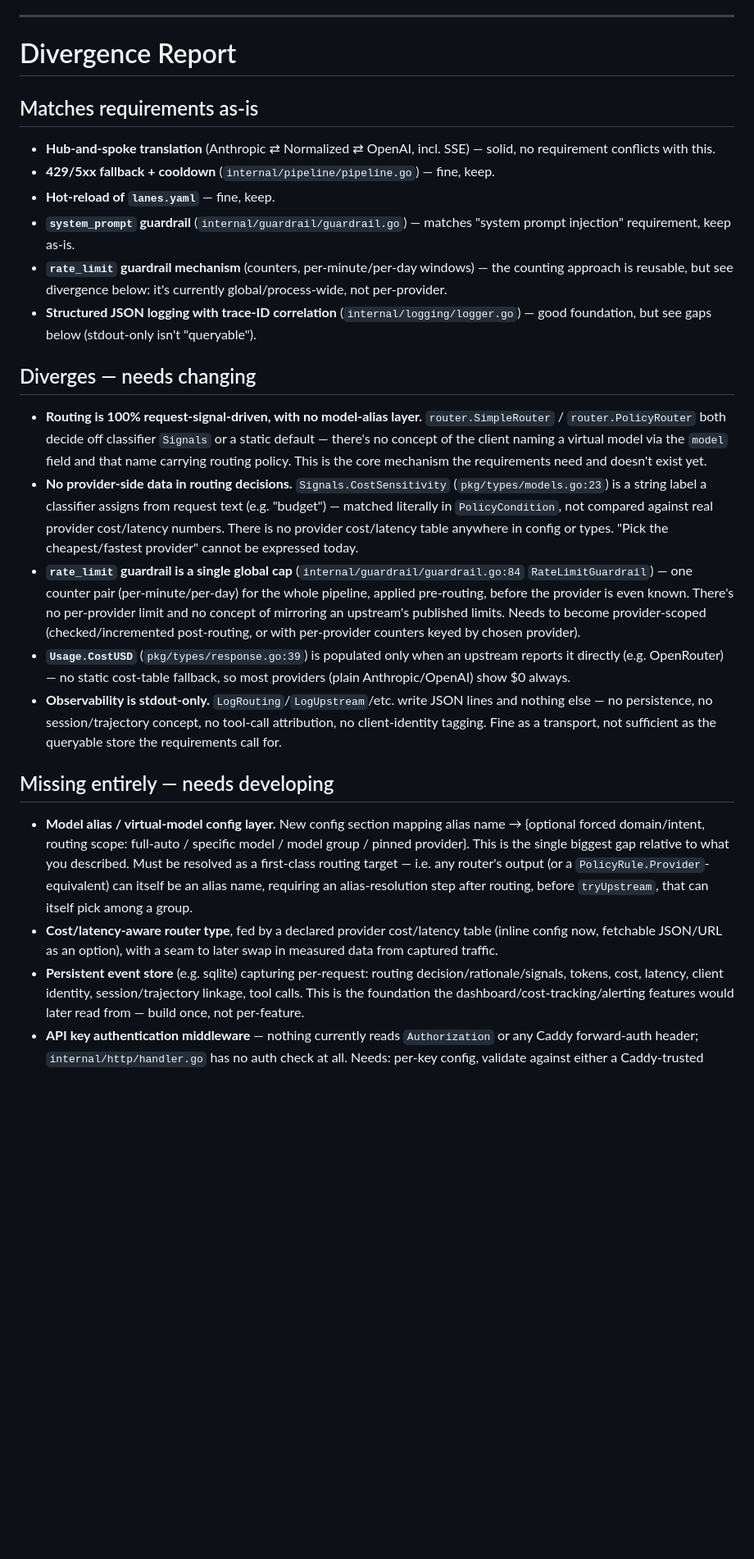
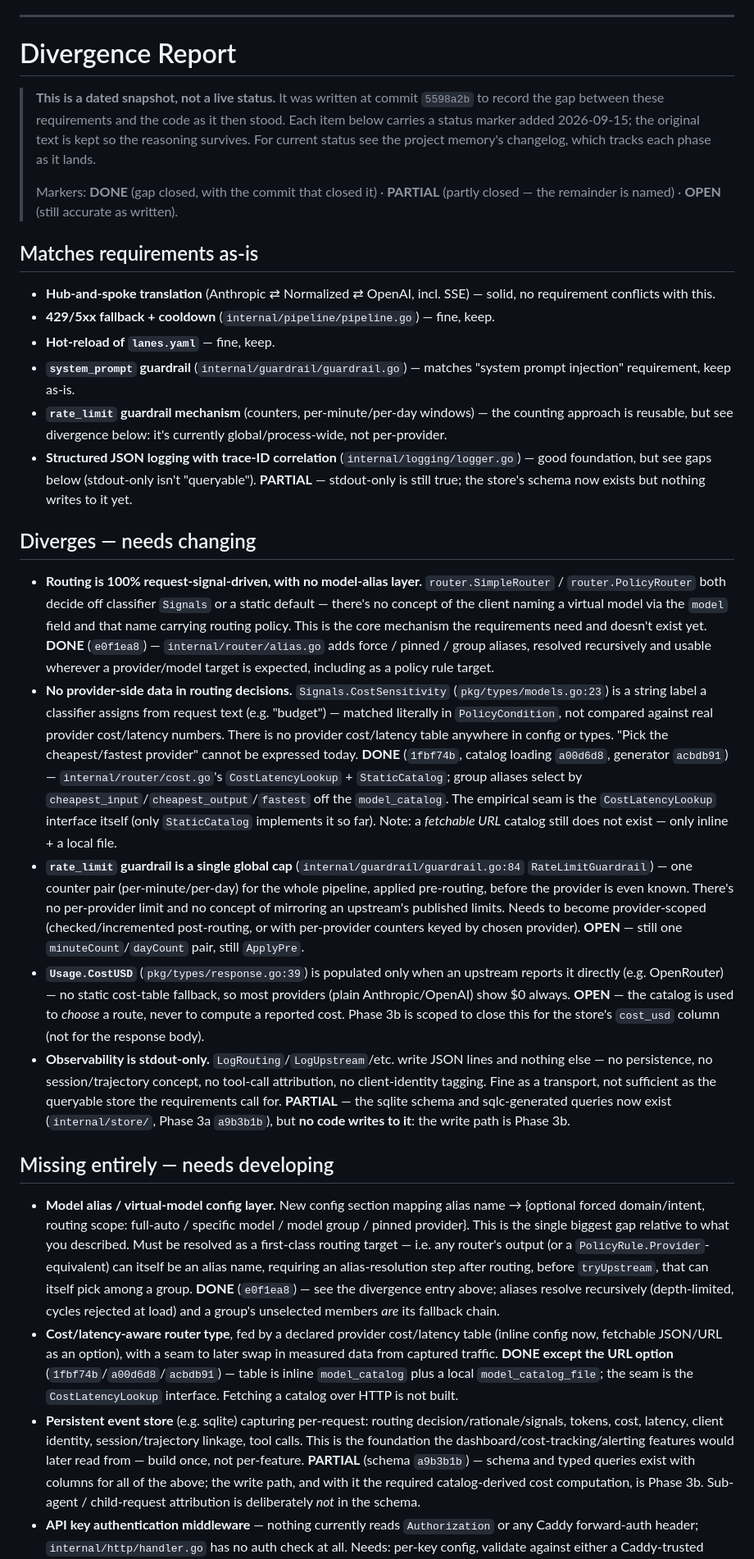
Before and after one commit to cnf/arbiter, a Markdown page: REQUIREMENTS.md, the part around one of its changes. Shown at 82% size. Drawn GitHub-style; blank space fills up the shorter version.

```diff
--- a/REQUIREMENTS.md
+++ b/REQUIREMENTS.md
@@ -98,6 +98,16 @@ Explicitly out of scope:
 
 # Divergence Report
 
+> **This is a dated snapshot, not a live status.** It was written at commit
+> `5598a2b` to record the gap between these requirements and the code as it
+> then stood. Each item below carries a status marker added 2026-09-15; the
+> original text is kept so the reasoning survives. For current status see the
+> project memory's changelog, which tracks each phase as it lands.
+>
+> Markers: **DONE** (gap closed, with the commit that closed it) ·
+> **PARTIAL** (partly closed — the remainder is named) · **OPEN** (still
+> accurate as written).
+
 ## Matches requirements as-is
 
 - **Hub-and-spoke translation** (Anthropic ⇄ Normalized ⇄ OpenAI, incl. SSE)
@@ -112,7 +122,8 @@ Explicitly out of scope:
   it's currently global/process-wide, not per-provider.
 - **Structured JSON logging with trace-ID correlation**
   (`internal/logging/logger.go`) — good foundation, but see gaps below
-  (stdout-only isn't "queryable").
+  (stdout-only isn't "queryable"). **PARTIAL** — stdout-only is still true;
+  the store's schema now exists but nothing writes to it yet.
 
 ## Diverges — needs changing
 
@@ -121,27 +132,41 @@ Explicitly out of scope:
   `Signals` or a static default — there's no concept of the client naming a
   virtual model via the `model` field and that name carrying routing
   policy. This is the core mechanism the requirements need and doesn't
-  exist yet.
+  exist yet. **DONE** (`e0f1ea8`) — `internal/router/alias.go` adds force /
+  pinned / group aliases, resolved recursively and usable wherever a
+  provider/model target is expected, including as a policy rule target.
 - **No provider-side data in routing decisions.** `Signals.CostSensitivity`
   (`pkg/types/models.go:23`) is a string label a classifier assigns from
   request text (e.g. "budget") — matched literally in `PolicyCondition`,
   not compared against real provider cost/latency numbers. There is no
   provider cost/latency table anywhere in config or types. "Pick the
-  cheapest/fastest provider" cannot be expressed today.
+  cheapest/fastest provider" cannot be expressed today. **DONE**
+  (`1fbf74b`, catalog loading `a00d6d8`, generator `acbdb91`) —
+  `internal/router/cost.go`'s `CostLatencyLookup` + `StaticCatalog`; group
+  aliases select by `cheapest_input`/`cheapest_output`/`fastest` off the
+  `model_catalog`. The empirical seam is the `CostLatencyLookup` interface
+  itself (only `StaticCatalog` implements it so far). Note: a *fetchable
+  URL* catalog still does not exist — only inline + a local file.
 - **`rate_limit` guardrail is a single global cap** (`internal/guardrail/guardrail.go:84`
   `RateLimitGuardrail`) — one counter pair (per-minute/per-day) for the
   whole pipeline, applied pre-routing, before the provider is even known.
   There's no per-provider limit and no concept of mirroring an upstream's
   published limits. Needs to become provider-scoped (checked/incremented
   post-routing, or with per-provider counters keyed by chosen provider).
+  **OPEN** — still one `minuteCount`/`dayCount` pair, still `ApplyPre`.
 - **`Usage.CostUSD`** (`pkg/types/response.go:39`) is populated only when
   an upstream reports it directly (e.g. OpenRouter) — no static cost-table
   fallback, so most providers (plain Anthropic/OpenAI) show $0 always.
+  **OPEN** — the catalog is used to *choose* a route, never to compute a
+  reported cost. Phase 3b is scoped to close this for the store's
+  `cost_usd` column (not for the response body).
 - **Observability is stdout-only.** `LogRouting`/`LogUpstream`/etc. write
   JSON lines and nothing else — no persistence, no session/trajectory
   concept, no tool-call attribution, no client-identity tagging. Fine as a
   transport, not sufficient as the queryable store the requirements call
-  for.
+  for. **PARTIAL** — the sqlite schema and sqlc-generated queries now exist
+  (`internal/store/`, Phase 3a `a9b3b1b`), but **no code writes to it**: the
+  write path is Phase 3b.
 
 ## Missing entirely — needs developing
 
@@ -152,15 +177,23 @@ Explicitly out of scope:
   first-class routing target — i.e. any router's output (or a
   `PolicyRule.Provider`-equivalent) can itself be an alias name, requiring
   an alias-resolution step after routing, before `tryUpstream`, that can
-  itself pick among a group.
+  itself pick among a group. **DONE** (`e0f1ea8`) — see the divergence entry
+  above; aliases resolve recursively (depth-limited, cycles rejected at
+  load) and a group's unselected members *are* its fallback chain.
 - **Cost/latency-aware router type**, fed by a declared provider
   cost/latency table (inline config now, fetchable JSON/URL as an option),
-  with a seam to later swap in measured data from captured traffic.
+  with a seam to later swap in measured data from captured traffic. **DONE
+  except the URL option** (`1fbf74b`/`a00d6d8`/`acbdb91`) — table is inline
+  `model_catalog` plus a local `model_catalog_file`; the seam is the
+  `CostLatencyLookup` interface. Fetching a catalog over HTTP is not built.
 - **Persistent event store** (e.g. sqlite) capturing per-request: routing
   decision/rationale/signals, tokens, cost, latency, client identity,
   session/trajectory linkage, tool calls. This is the foundation the
   dashboard/cost-tracking/alerting features would later read from — build
-  once, not per-feature.
+  once, not per-feature. **PARTIAL** (schema `a9b3b1b`) — schema and typed
+  queries exist with columns for all of the above; the write path, and with
+  it the required catalog-derived cost computation, is Phase 3b. Sub-agent /
+  child-request attribution is deliberately *not* in the schema.
 - **API key authentication middleware** — nothing currently reads
   `Authorization` or any Caddy forward-auth header; `internal/http/handler.go`
   has no auth check at all. Needs: per-key config, validate against either
```
Also changed, not shown: other parts of REQUIREMENTS.md (+23 -9 lines), README.md (+6 -1 lines).
